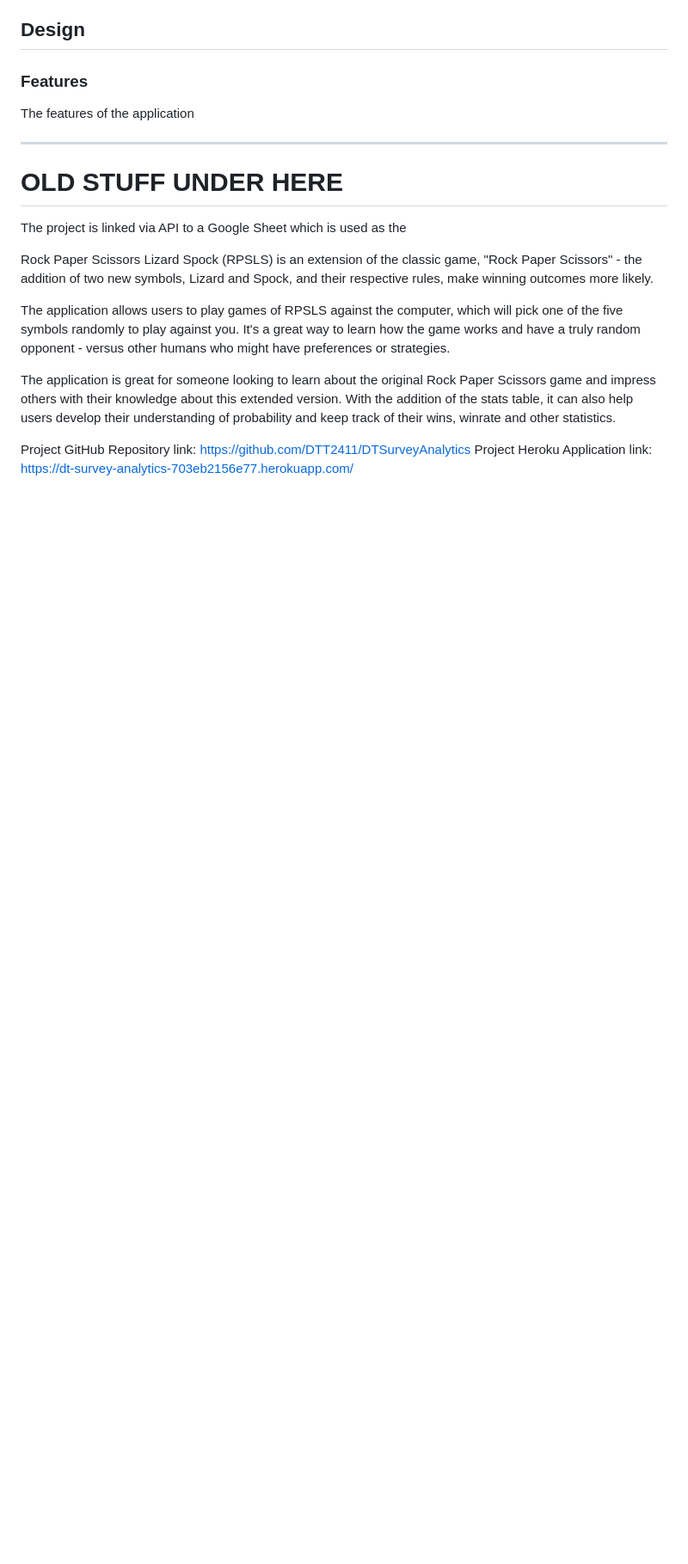
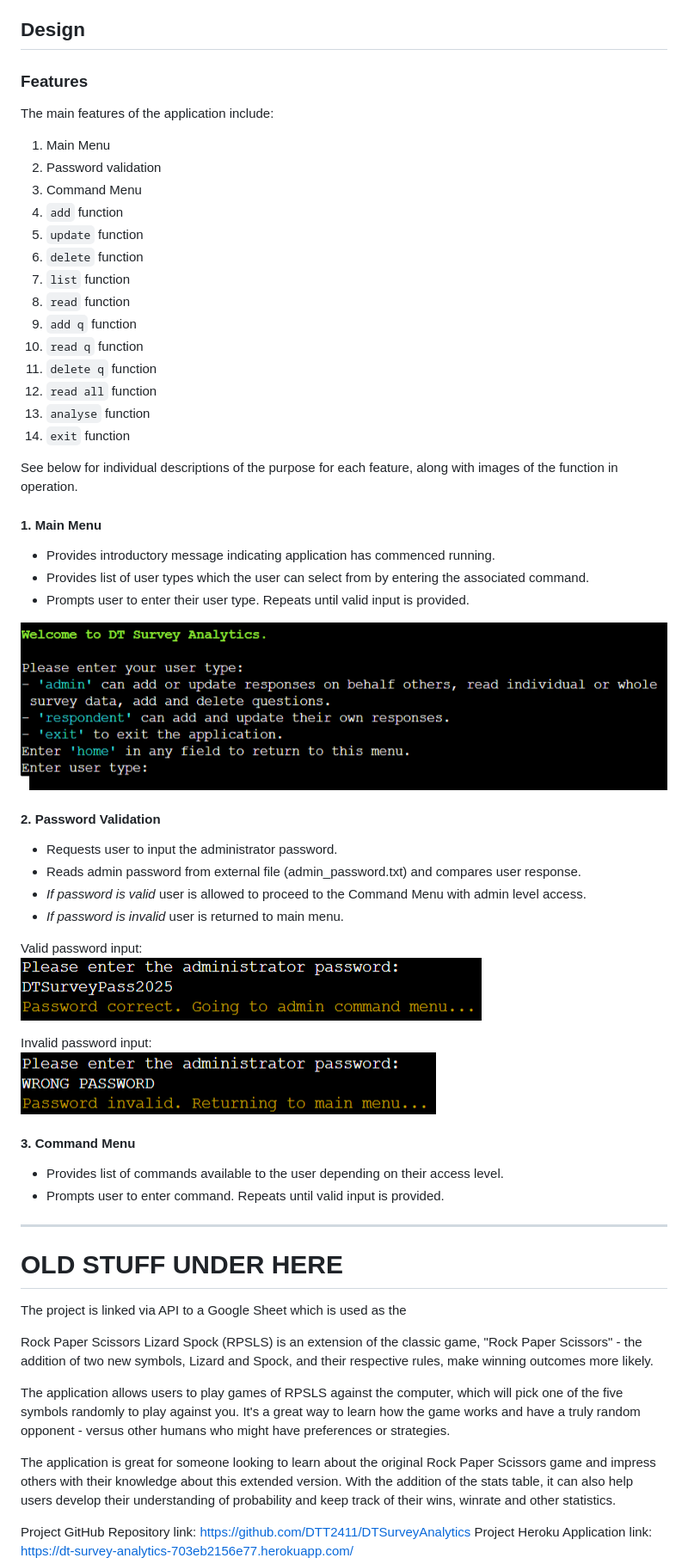
Before and after one commit to DTT2411/DTSurveyAnalytics, a Markdown page: README.md, the part around the change. Shown: that part at 86% size. GitHub-like rendering; pictures changed too: assets/images/invalid_password.png (added), assets/images/main_menu_app.png (added), assets/images/valid_password.png (added); blank space fills up the shorter version.

Commit message:
Add Features section to readme, add descriptions and screenshots for Main Menu and Password Validation.

```diff
--- a/README.md
+++ b/README.md
@@ -74,8 +74,46 @@ The following types of validation are managed by the application:
 ## Design
 
 ### Features
-The features of the application
+The main features of the application include:
+1. Main Menu
+2. Password validation
+3. Command Menu
+4. `add` function
+5. `update` function
+6. `delete` function
+7. `list` function
+8. `read` function
+9. `add q` function
+10. `read q` function
+11. `delete q` function
+12. `read all` function
+13. `analyse` function
+14. `exit` function
 
+See below for individual descriptions of the purpose for each feature, along with images of the function in operation.
+
+#### 1. Main Menu
+- Provides introductory message indicating application has commenced running.
+- Provides list of user types which the user can select from by entering the associated command.
+- Prompts user to enter their user type. Repeats until valid input is provided.
+
+![Main Menu app screenshot](assets/images/main_menu_app.png)
+
+#### 2. Password Validation
+- Requests user to input the administrator password.
+- Reads admin password from external file (admin_password.txt) and compares user response.
+- *If password is valid* user is allowed to proceed to the Command Menu with admin level access.
+- *If password is invalid* user is returned to main menu.
+
+Valid password input:<br>
+![Main Menu app screenshot](assets/images/valid_password.png)
+
+Invalid password input:<br>
+![Main Menu app screenshot](assets/images/invalid_password.png)
+
+#### 3. Command Menu
+- Provides list of commands available to the user depending on their access level.
+- Prompts user to enter command. Repeats until valid input is provided.
 
 ___________________________________________________
 
```
